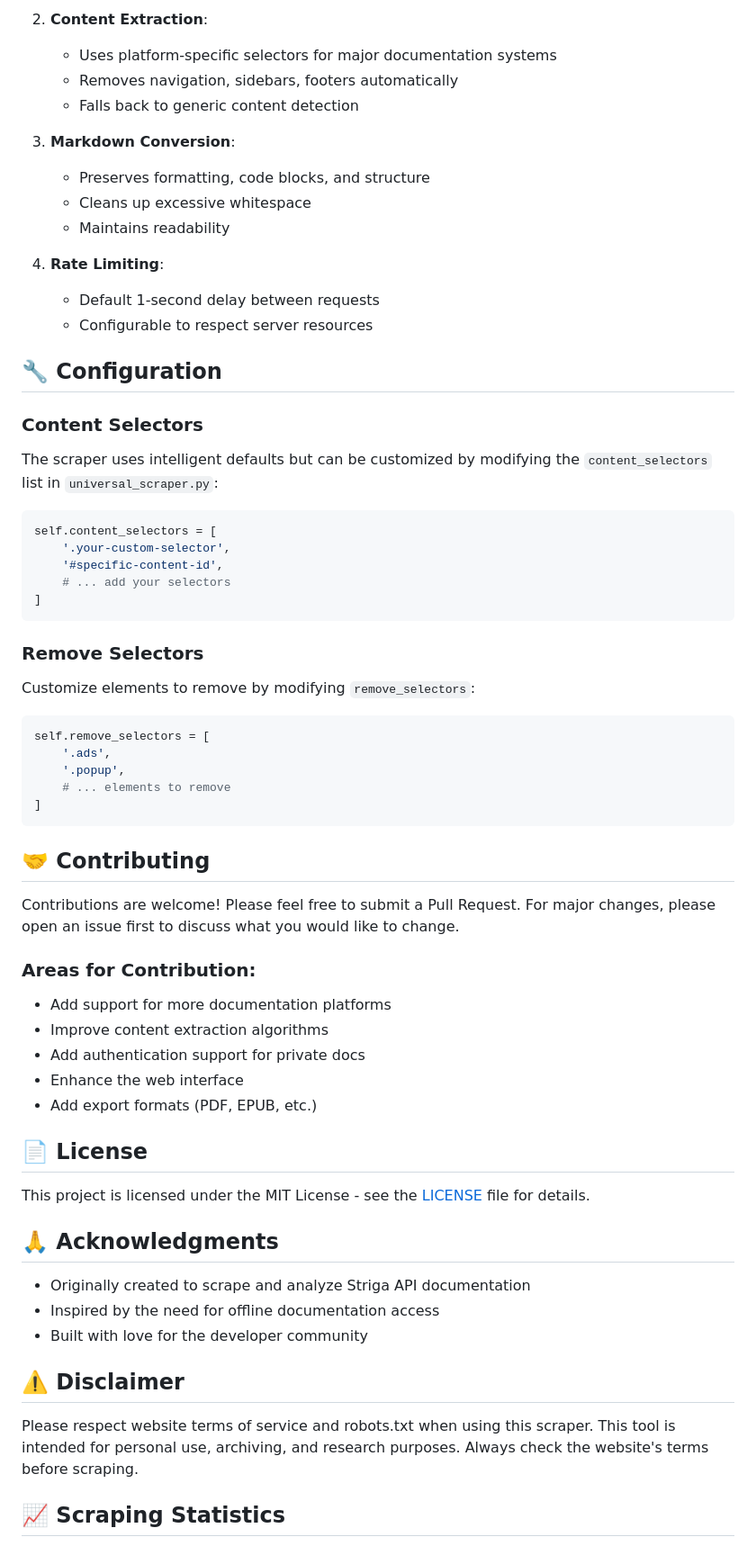
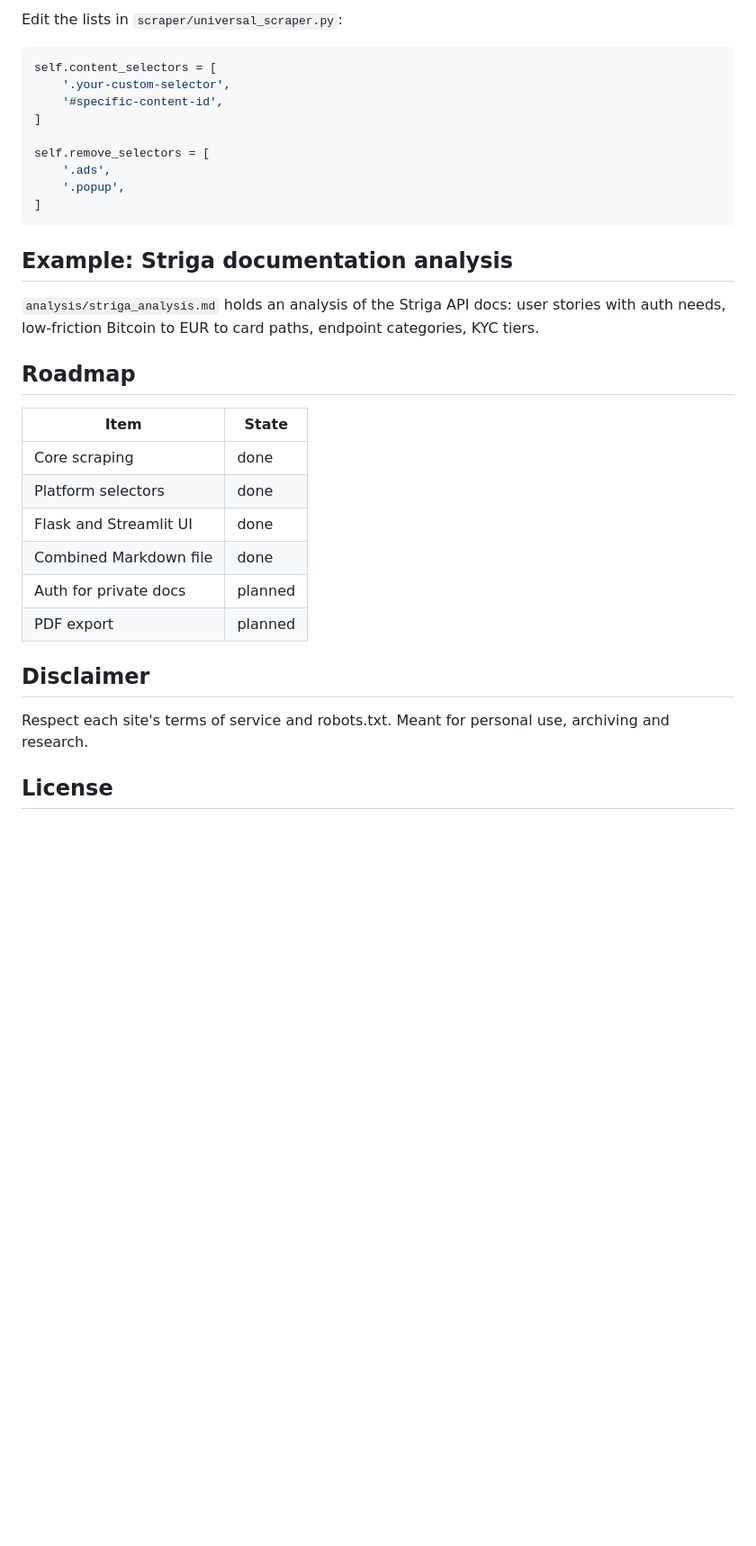
Before and after one commit to eminogrande/universal-docs-scraper, a Markdown page: README.md, the part around one of its changes. Shown at 90% size. Drawn GitHub-style; blank space fills up the shorter version.

````diff
--- a/README.md
+++ b/README.md
@@ -106,67 +150,35 @@ This repository includes a complete scrape of the Striga API documentation (as o
-2. **Content Extraction**:
-   - Uses platform-specific selectors for major documentation systems
-   - Removes navigation, sidebars, footers automatically
-   - Falls back to generic content detection
-
-3. **Markdown Conversion**:
-   - Preserves formatting, code blocks, and structure
-   - Cleans up excessive whitespace
-   - Maintains readability
-
-4. **Rate Limiting**:
-   - Default 1-second delay between requests
-   - Configurable to respect server resources
-
-## 🔧 Configuration
-
-### Content Selectors
-
-The scraper uses intelligent defaults but can be customized by modifying the `content_selectors` list in `universal_scraper.py`:
+Edit the lists in `scraper/universal_scraper.py`:
 
 ```python
 self.content_selectors = [
     '.your-custom-selector',
     '#specific-content-id',
-    # ... add your selectors
+]
+
+self.remove_selectors = [
+    '.ads',
+    '.popup',
 ]
 ```
 
-### Remove Selectors
+## Example: Striga documentation analysis
 
-Customize elements to remove by modifying `remove_selectors`:
+`analysis/striga_analysis.md` holds an analysis of the Striga API docs: user stories with auth needs, low-friction Bitcoin to EUR to card paths, endpoint categories, KYC tiers.
 
-```python
-self.remove_selectors = [
-    '.ads',
-    '.popup',
-    # ... elements to remove
-]
-```
+## Roadmap
 
-## 🤝 Contributing
+| Item | State |
+|---|---|
+| Core scraping | done |
+| Platform selectors | done |
+| Flask and Streamlit UI | done |
+| Combined Markdown file | done |
+| Auth for private docs | planned |
+| PDF export | planned |
 
-Contributions are welcome! Please feel free to submit a Pull Request. For major changes, please open an issue first to discuss what you would like to change.
+## Disclaimer
 
-### Areas for Contribution:
-- Add support for more documentation platforms
-- Improve content extraction algorithms
-- Add authentication support for private docs
-- Enhance the web interface
-- Add export formats (PDF, EPUB, etc.)
+Respect each site's terms of service and robots.txt. Meant for personal use, archiving and research.
 
-## 📄 License
+## License
 
-This project is licensed under the MIT License - see the [LICENSE](LICENSE) file for details.
-
-## 🙏 Acknowledgments
-
-- Originally created to scrape and analyze Striga API documentation
-- Inspired by the need for offline documentation access
-- Built with love for the developer community
-
-## ⚠️ Disclaimer
-
-Please respect website terms of service and robots.txt when using this scraper. This tool is intended for personal use, archiving, and research purposes. Always check the website's terms before scraping.
-
-## 📈 Scraping Statistics
-
````
Also changed, not shown: other parts of README.md (+130 -111 lines), CHANGELOG.md (added, +20 -0 lines), PROMPTLOG.md (added, +5 -0 lines).
